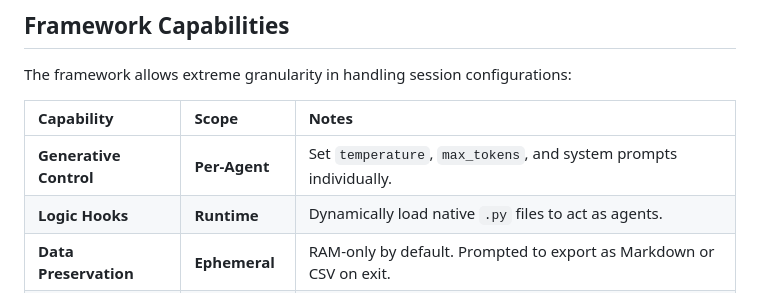
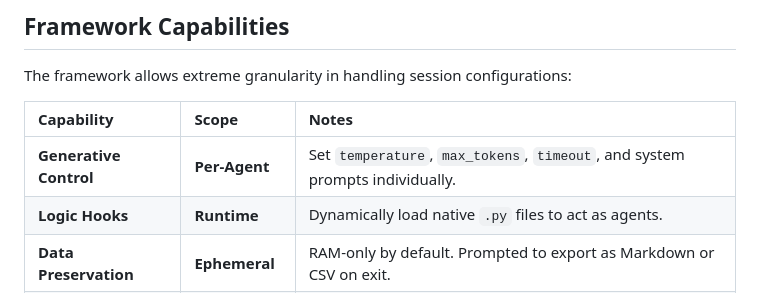
Before and after one commit to ARPAHLS/rooms, a Markdown page: README.md, the part around the change. GitHub-like rendering.

Commit message:
docs: document timeout setting in configuration parameter tables

```diff
--- a/README.md
+++ b/README.md
@@ -42,7 +42,7 @@ The framework allows extreme granularity in handling session configurations:
 
 | Capability | Scope | Notes |
 | :--- | :--- | :--- |
-| **Generative Control** | **Per-Agent** | Set `temperature`, `max_tokens`, and system prompts individually. |
+| **Generative Control** | **Per-Agent** | Set `temperature`, `max_tokens`, `timeout`, and system prompts individually. |
 | **Logic Hooks** | **Runtime** | Dynamically load native `.py` files to act as agents. |
 | **Data Preservation** | **Ephemeral** | RAM-only by default. Prompted to export as Markdown or CSV on exit. |
 | **Session Memory** | **Full History** | Timestamped history shared across all participants throughout the session. |
```
Also changed, not shown: docs/EXAMPLES.md (+1 -0 lines).
